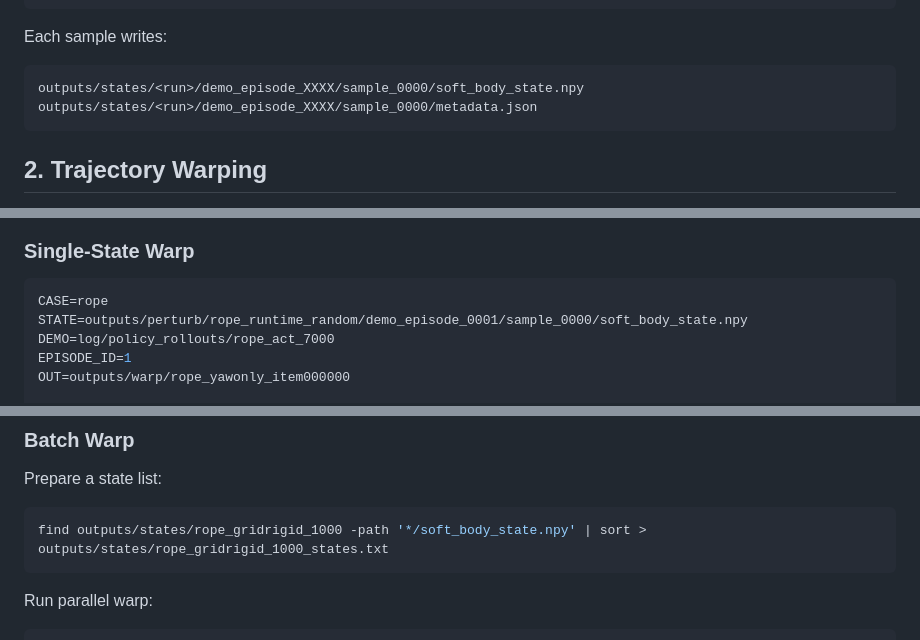
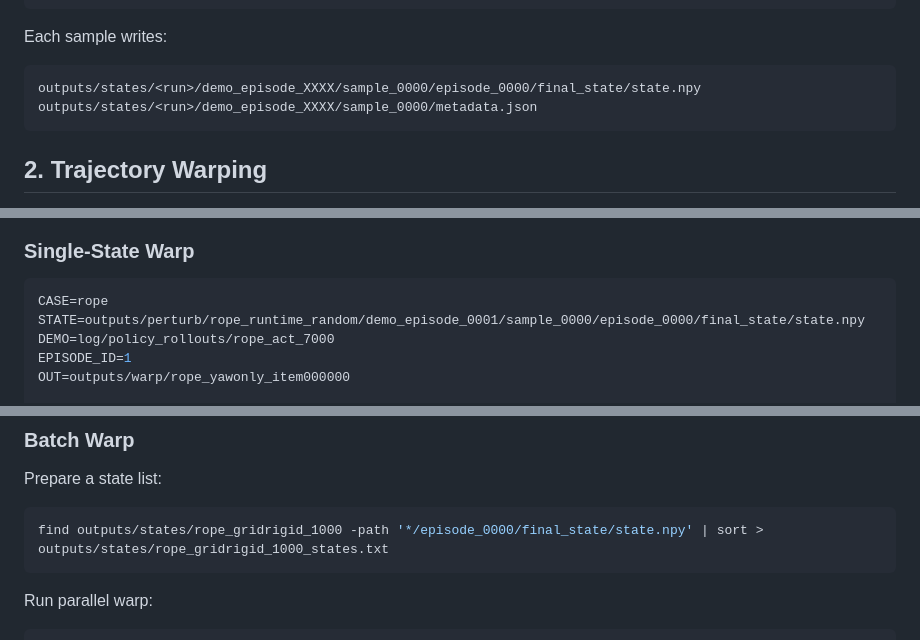
Before and after one commit to Zili2002/DeformGen, a Markdown page: README.md, 3 parts joined by grey strips. Drawn GitHub-style.

````diff
--- a/README.md
+++ b/README.md
@@ -249,7 +249,7 @@ CUDA_VISIBLE_DEVICES=0 deformgen-perturb \
 Each sample writes:
 
 ```text
-outputs/states/<run>/demo_episode_XXXX/sample_0000/soft_body_state.npy
+outputs/states/<run>/demo_episode_XXXX/sample_0000/episode_0000/final_state/state.npy
 outputs/states/<run>/demo_episode_XXXX/sample_0000/metadata.json
 ```
 
@@ -276,7 +276,7 @@ Formal yawonly / DG parameters used by the released three-case data:
 
 ```bash
 CASE=rope
-STATE=outputs/perturb/rope_runtime_random/demo_episode_0001/sample_0000/soft_body_state.npy
+STATE=outputs/perturb/rope_runtime_random/demo_episode_0001/sample_0000/episode_0000/final_state/state.npy
 DEMO=log/policy_rollouts/rope_act_7000
 EPISODE_ID=1
 OUT=outputs/warp/rope_yawonly_item000000
@@ -310,7 +310,7 @@ outputs/warp/rope_yawonly_item000000/episode_0001
 Prepare a state list:
 
 ```bash
-find outputs/states/rope_gridrigid_1000 -path '*/soft_body_state.npy' | sort > outputs/states/rope_gridrigid_1000_states.txt
+find outputs/states/rope_gridrigid_1000 -path '*/episode_0000/final_state/state.npy' | sort > outputs/states/rope_gridrigid_1000_states.txt
 ```
 
 Run parallel warp:
````
Also changed, not shown: other parts of README.md (+7 -7 lines).
